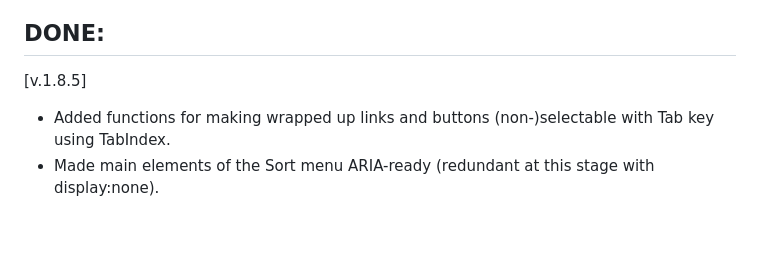
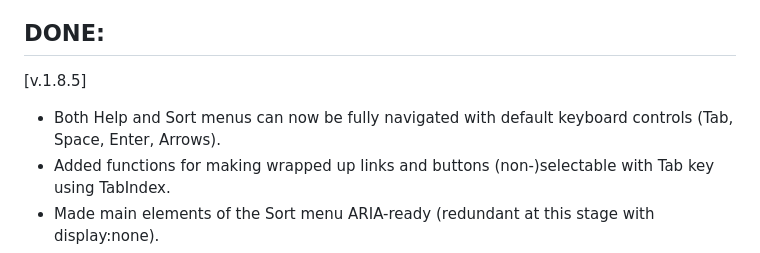
Before and after one commit to anton-bregolas/Tunetable, a Markdown page: README.md, the part around the change. Rendered like a GitHub page; blank space fills up the shorter version.

Commit message:
v.1.8.5: Full support of keyboard control for menus, more ARIA adjustments

```diff
--- a/README.md
+++ b/README.md
@@ -14,6 +14,7 @@ tagged tunes using a simple web app with a URL input and sorting options that ma
 
 [v.1.8.5]
 
++ Both Help and Sort menus can now be fully navigated with default keyboard controls (Tab, Space, Enter, Arrows).
 + Added functions for making wrapped up links and buttons (non-)selectable with Tab key using TabIndex.
 + Made main elements of the Sort menu ARIA-ready (redundant at this stage with display:none).
 + Added functions for bulk-changing ARIA-states.
```
